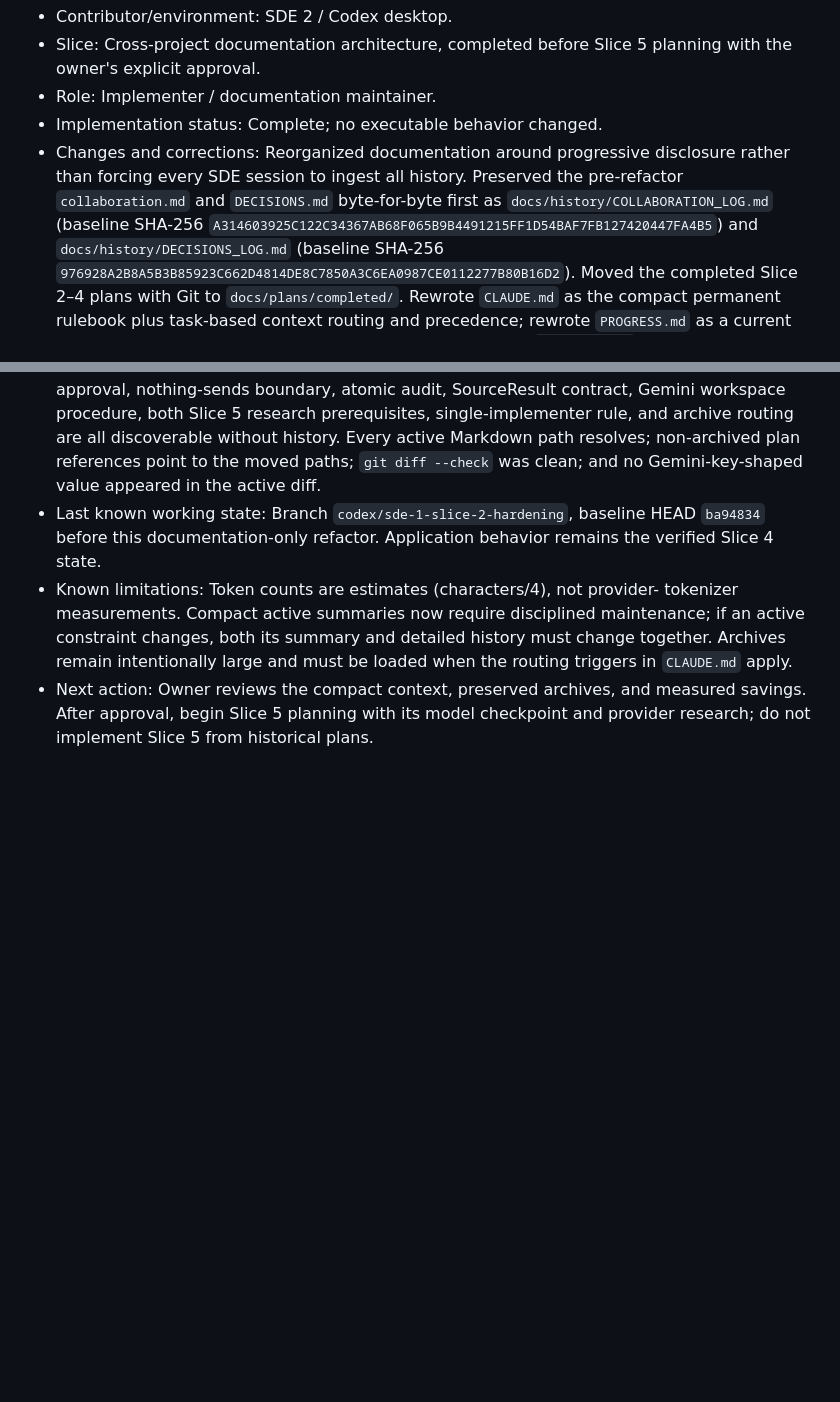
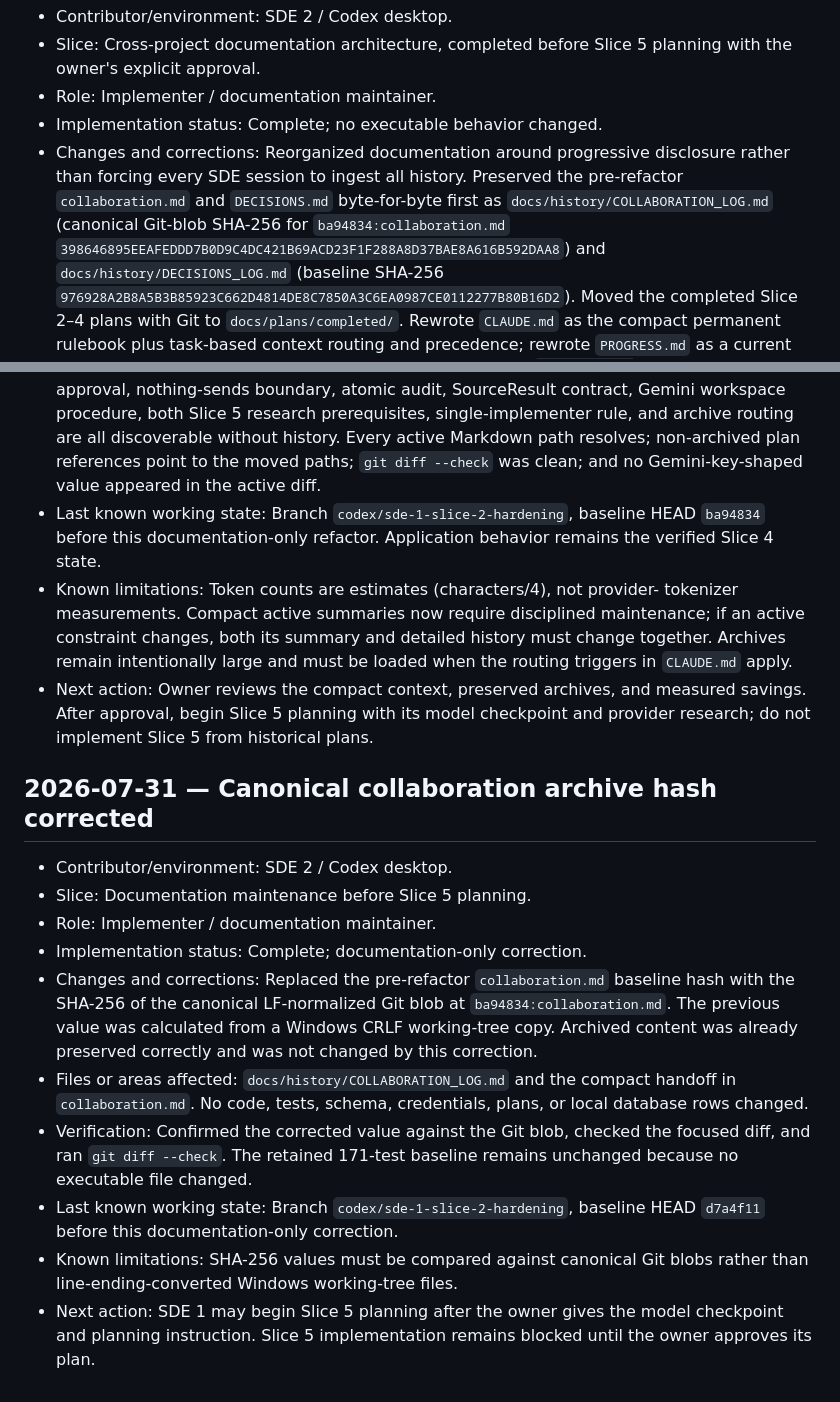
Before and after one commit to shantanu9841/Outpost, a Markdown page: docs/history/COLLABORATION_LOG.md, 2 parts joined by grey strips. Rendered like a GitHub page; blank space fills up the shorter version.

Commit message:
Correct canonical collaboration archive hash

```diff
--- a/docs/history/COLLABORATION_LOG.md
+++ b/docs/history/COLLABORATION_LOG.md
@@ -1427,8 +1427,8 @@ or coding sessions. It complements, but does not replace:
   disclosure rather than forcing every SDE session to ingest all history.
   Preserved the pre-refactor `collaboration.md` and `DECISIONS.md`
   byte-for-byte first as `docs/history/COLLABORATION_LOG.md`
-  (baseline SHA-256
-  `A314603925C122C34367AB68F065B9B4491215FF1D54BAF7FB127420447FA4B5`)
+  (canonical Git-blob SHA-256 for `ba94834:collaboration.md`
+  `398646895EEAFEDDD7B0D9C4DC421B69ACD23F1F288A8D37BAE8A616B592DAA8`)
   and `docs/history/DECISIONS_LOG.md` (baseline SHA-256
   `976928A2B8A5B3B85923C662D4814DE8C7850A3C6EA0987CE0112277B80B16D2`).
   Moved the completed Slice 2–4 plans with Git to
@@ -1473,3 +1473,28 @@ or coding sessions. It complements, but does not replace:
   measured savings. After approval, begin Slice 5 planning with its model
   checkpoint and provider research; do not implement Slice 5 from historical
   plans.
+
+## 2026-07-31 — Canonical collaboration archive hash corrected
+
+- Contributor/environment: SDE 2 / Codex desktop.
+- Slice: Documentation maintenance before Slice 5 planning.
+- Role: Implementer / documentation maintainer.
+- Implementation status: Complete; documentation-only correction.
+- Changes and corrections: Replaced the pre-refactor `collaboration.md`
+  baseline hash with the SHA-256 of the canonical LF-normalized Git blob at
+  `ba94834:collaboration.md`. The previous value was calculated from a Windows
+  CRLF working-tree copy. Archived content was already preserved correctly and
+  was not changed by this correction.
+- Files or areas affected: `docs/history/COLLABORATION_LOG.md` and the compact
+  handoff in `collaboration.md`. No code, tests, schema, credentials, plans, or
+  local database rows changed.
+- Verification: Confirmed the corrected value against the Git blob, checked
+  the focused diff, and ran `git diff --check`. The retained 171-test baseline
+  remains unchanged because no executable file changed.
+- Last known working state: Branch `codex/sde-1-slice-2-hardening`, baseline
+  HEAD `d7a4f11` before this documentation-only correction.
+- Known limitations: SHA-256 values must be compared against canonical Git
+  blobs rather than line-ending-converted Windows working-tree files.
+- Next action: SDE 1 may begin Slice 5 planning after the owner gives the model
+  checkpoint and planning instruction. Slice 5 implementation remains blocked
+  until the owner approves its plan.
```
Also changed, not shown: collaboration.md (+4 -3 lines).
